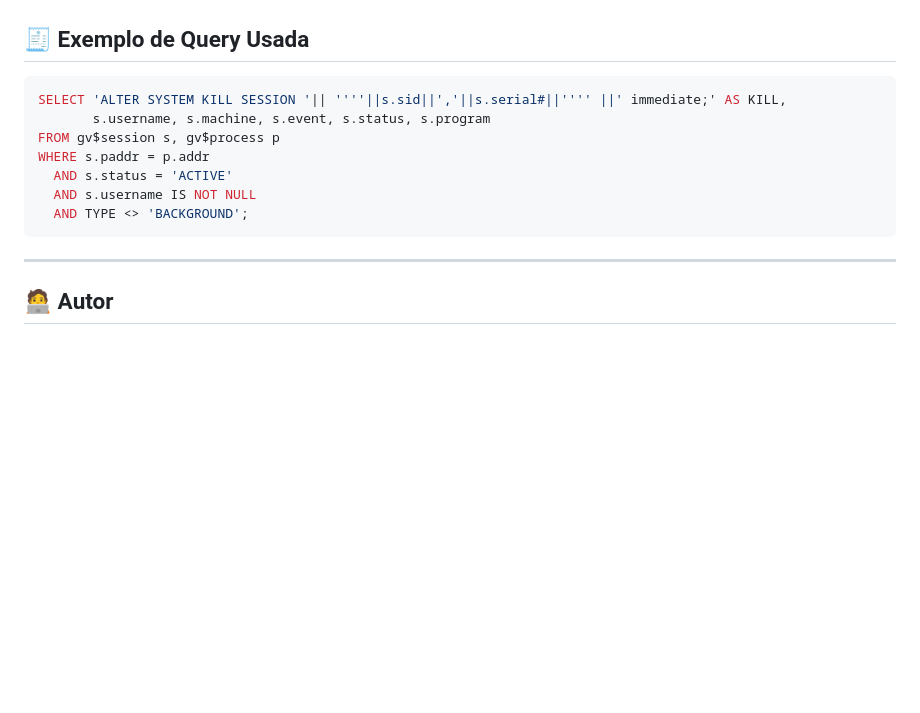
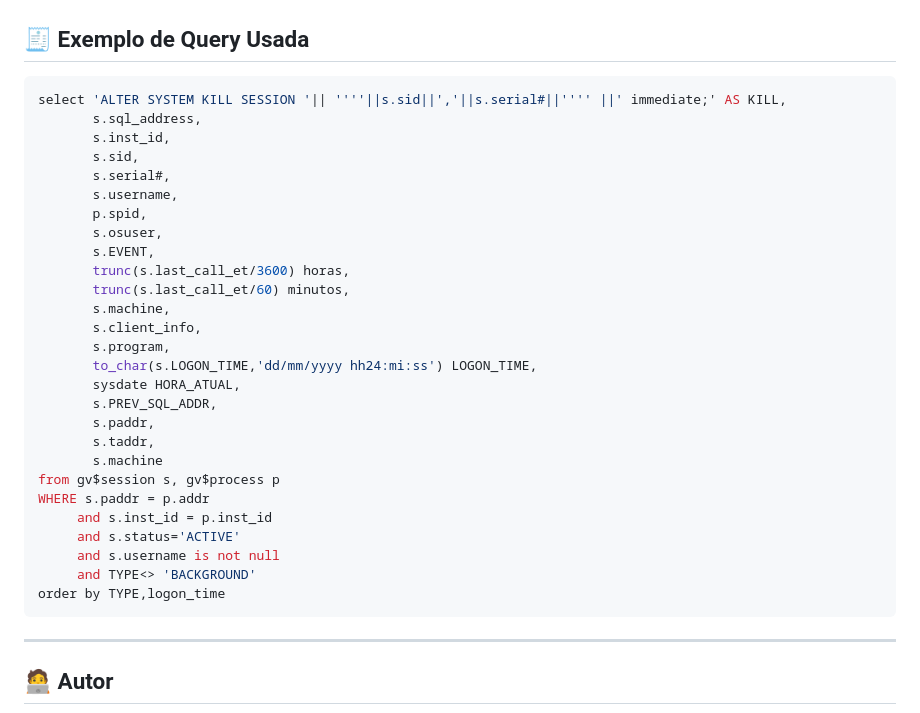
Before and after one commit to eliezermoraesss/flask-api-oracledb-sections-monitor, a Markdown page: README.md, the part around one of its changes. GitHub-like rendering; blank space fills up the shorter version.

Commit message:
:books: docs: README atualizado

````diff
--- a/README.md
+++ b/README.md
@@ -129,13 +129,33 @@ A aplicação apresenta uma interface limpa e responsiva, com:
 ## 🧾 Exemplo de Query Usada
 
 ```sql
-SELECT 'ALTER SYSTEM KILL SESSION '|| ''''||s.sid||','||s.serial#||'''' ||' immediate;' AS KILL,
-       s.username, s.machine, s.event, s.status, s.program
-FROM gv$session s, gv$process p
+select 'ALTER SYSTEM KILL SESSION '|| ''''||s.sid||','||s.serial#||'''' ||' immediate;' AS KILL,
+       s.sql_address,
+       s.inst_id,
+       s.sid,
+       s.serial#,
+       s.username,
+       p.spid,
+       s.osuser,
+       s.EVENT,
+       trunc(s.last_call_et/3600) horas,
+       trunc(s.last_call_et/60) minutos,
+       s.machine,
+       s.client_info,
+       s.program,
+       to_char(s.LOGON_TIME,'dd/mm/yyyy hh24:mi:ss') LOGON_TIME,
+       sysdate HORA_ATUAL,
+       s.PREV_SQL_ADDR,
+       s.paddr,
+       s.taddr,
+       s.machine
+from gv$session s, gv$process p
 WHERE s.paddr = p.addr
-  AND s.status = 'ACTIVE'
-  AND s.username IS NOT NULL
-  AND TYPE <> 'BACKGROUND';
+     and s.inst_id = p.inst_id
+     and s.status='ACTIVE'
+     and s.username is not null
+     and TYPE<> 'BACKGROUND'
+order by TYPE,logon_time
 ```
 
 ---
````
Also changed, not shown: other parts of README.md (+1 -1 lines).
